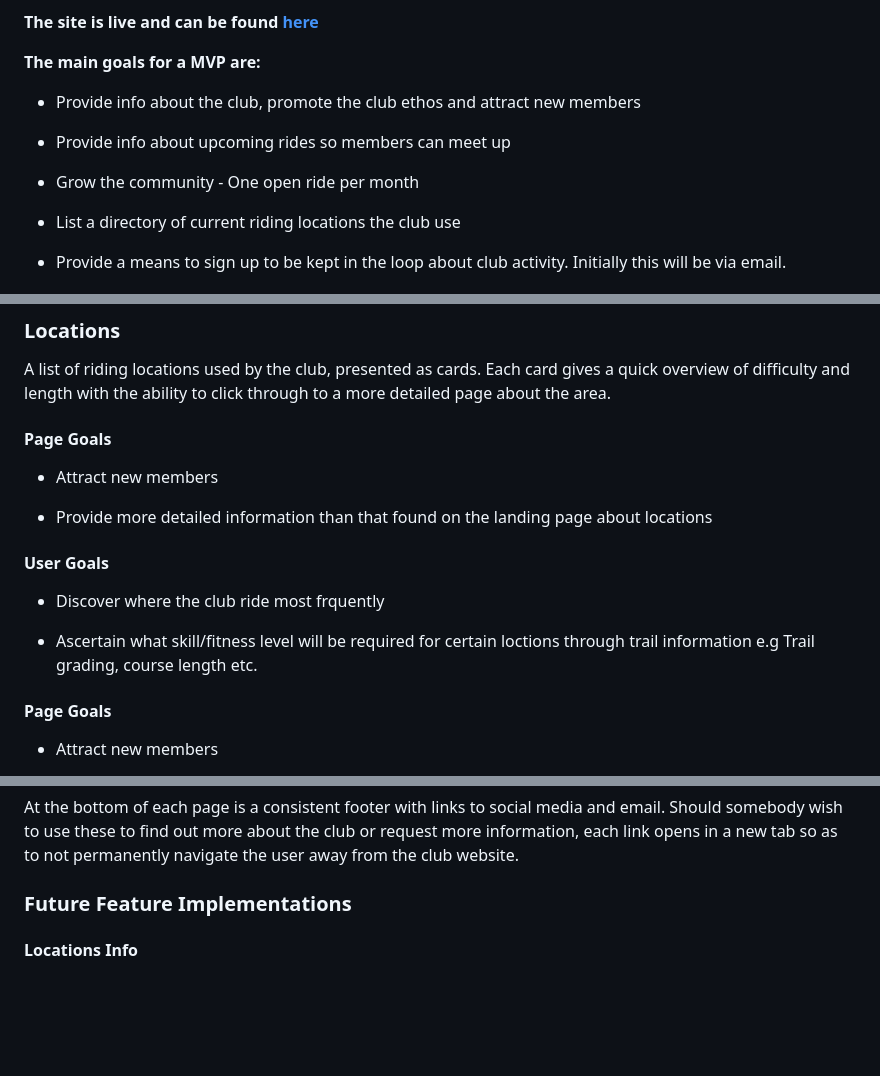
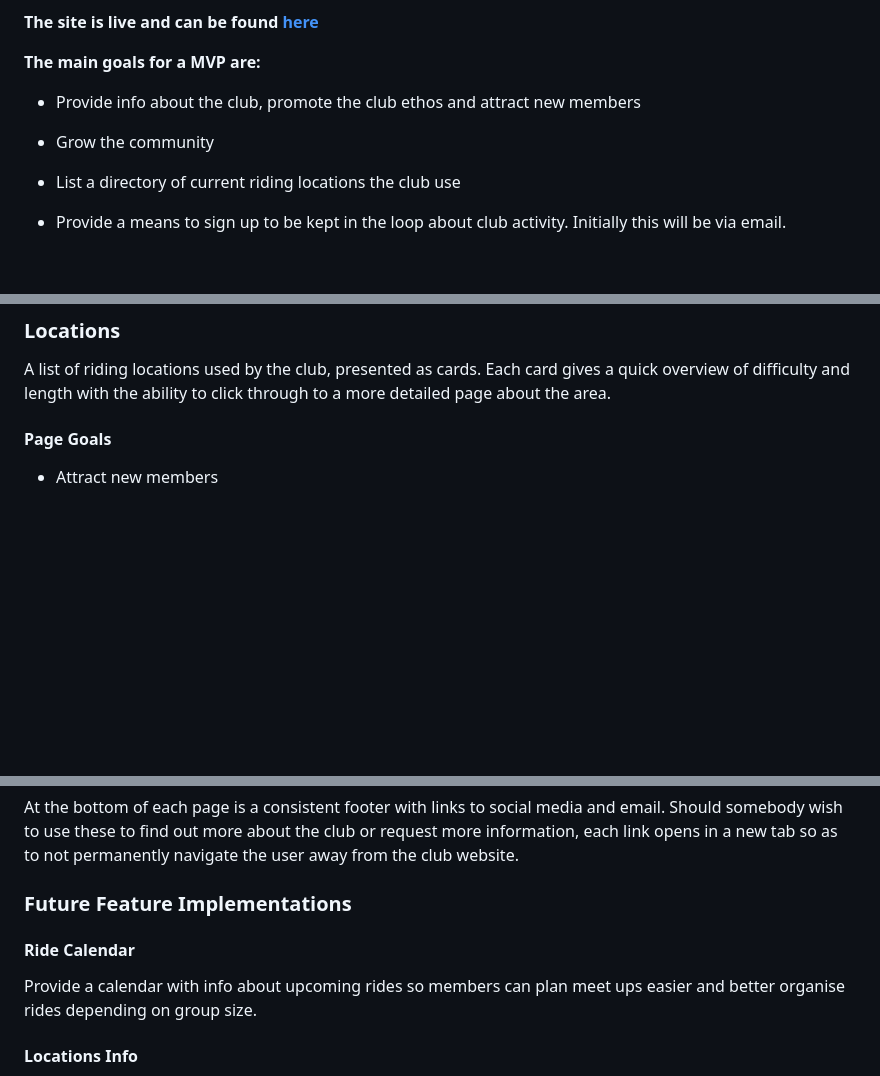
Before and after one commit to GitHubWestie/Milestone-Project-One, a Markdown page: README.md, 3 parts joined by grey strips. Drawn GitHub-style; blank space fills up the shorter version.

Commit message:
Updated readme, minor update to joinus.html, removed unused CSS

```diff
--- a/README.md
+++ b/README.md
@@ -12,9 +12,7 @@ South Wales MTB is a club website that aims to help bring MTB riders from across
 
 * Provide info about the club, promote the club ethos and attract new members
 
-* Provide info about upcoming rides so members can meet up
-
-* Grow the community - One open ride per month
+* Grow the community
 
 * List a directory of current riding locations the club use
 
@@ -76,18 +74,6 @@ Simple but attractive page with large hero image. Welcoming, calm and friendly w
 ### **Locations**
 
 A list of riding locations used by the club, presented as cards. Each card gives a quick overview of difficulty and length with the ability to click through to a more detailed page about the area.
-
-#### Page Goals
-
-* Attract new members
-
-* Provide more detailed information than that found on the landing page about locations
-
-#### User Goals
-
-* Discover where the club ride most frquently
-
-* Ascertain what skill/fitness level will be required for certain loctions through trail information e.g Trail grading, course length etc.
 
 #### Page Goals
 
@@ -204,6 +190,9 @@ For simplicity the only element on this page (aside from fixed elements such as
 At the bottom of each page is a consistent footer with links to social media and email. Should somebody wish to use these to find out more about the club or request more information, each link opens in a new tab so as to not permanently navigate the user away from the club website.
 
 ### **Future Feature Implementations**
+
+#### **Ride Calendar**
+Provide a calendar with info about upcoming rides so members can plan meet ups easier and better organise rides depending on group size.
 
 #### **Locations Info**
 Each location card will be a link to its own page for information relating to the area it concerns. This would include info like number of tracks, technicality, length, terrain type and an embedded map with pin drop to the location.
```
Also changed, not shown: other parts of README.md (+50 -8 lines), assets/screenshots/less-yappin-join.png (added), 2 other files.
